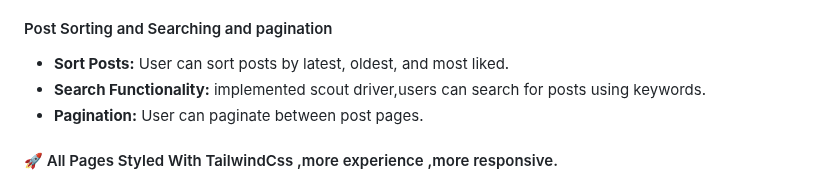
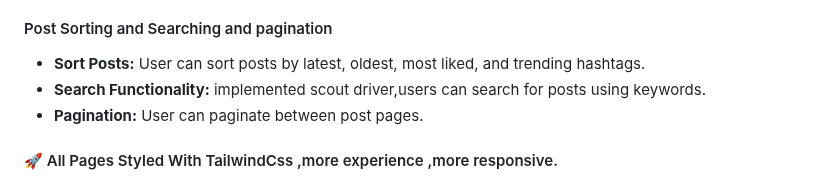
Before and after one commit to ibrahimjml/Laravel-tailwind-blog, a Markdown page: README.md, the part around one of its changes. GitHub-like rendering.

```diff
--- a/README.md
+++ b/README.md
@@ -45,7 +45,7 @@ user experience.
 - **Delete Comments/Replies:** Users can delete their own comments and replies.
 
 #### Post Sorting and Searching and pagination
-- **Sort Posts:** User can sort posts by latest, oldest, and most liked.
+- **Sort Posts:** User can sort posts by latest, oldest, most liked, and trending hashtags.
 - **Search Functionality:** implemented scout driver,users can search for posts using keywords.
 - **Pagination:** User can paginate between post pages.
 
```
Also changed, not shown: other parts of README.md (+2 -2 lines).
